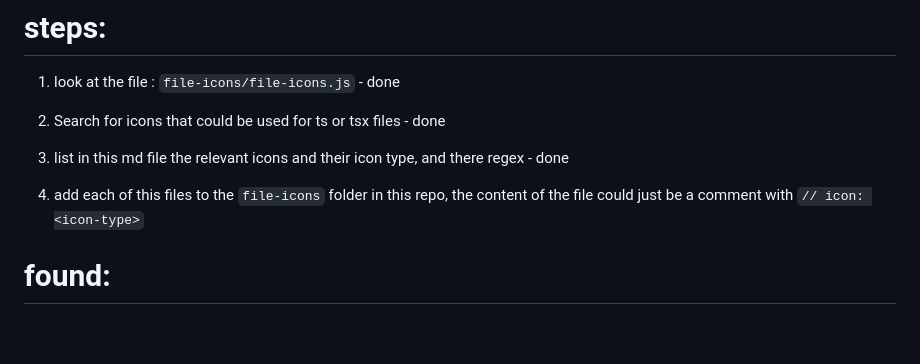
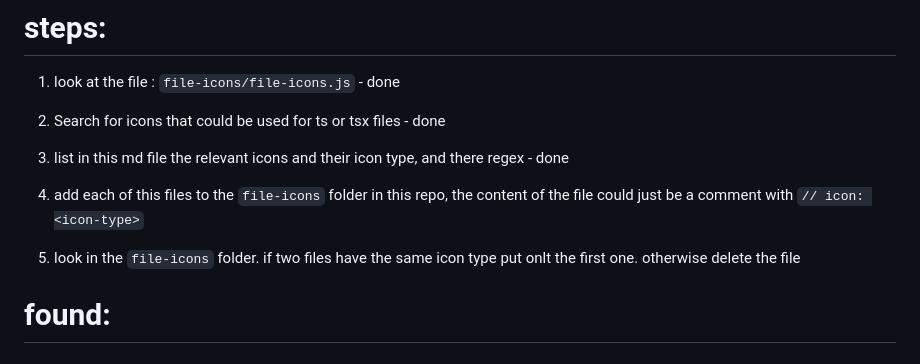
Before and after one commit to ChenPeleg/folder-icons, a Markdown page: file-icons.md, the part around the change. Drawn GitHub-style; blank space fills up the shorter version.

```diff
--- a/file-icons.md
+++ b/file-icons.md
@@ -8,6 +8,7 @@
 3. list in this md file the relevant icons and their  icon type, and there regex - done
 4. add each of this files to the `file-icons` folder in this repo, the content of the file could just be a comment with
 `// icon: <icon-type>`
+5. look in the `file-icons` folder. if two files have the same icon type put onlt the first one. otherwise delete the file
 
 # found:
 
```
